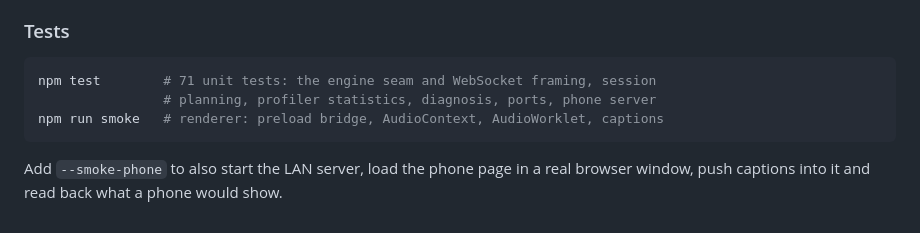
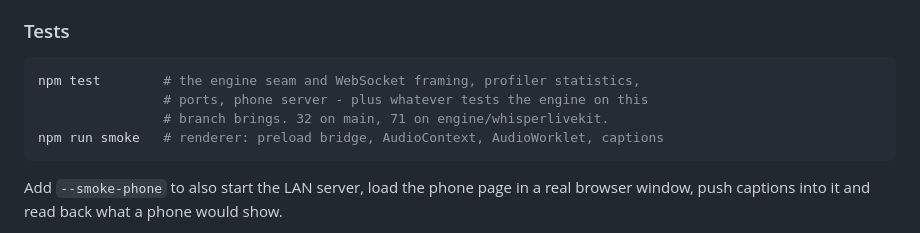
Before and after one commit to b2renger/Rtranslate, a Markdown page: README.md, the part around the change. Drawn GitHub-style.

Commit message:
Fix a test count that stopped being true when the engines moved out
The Tests block still claimed 71, which was right when main held every
engine's tests and has been wrong since they left. The count is now a
property of the branch, so say that rather than pick a number.

Co-Authored-By: Claude Opus 5 (1M context) <noreply@anthropic.com>

````diff
--- a/README.md
+++ b/README.md
@@ -146,8 +146,9 @@ The older `spike\mock_server.py` does the same job but needs Python and a
 ### Tests
 
 ```powershell
-npm test        # 71 unit tests: the engine seam and WebSocket framing, session
-                # planning, profiler statistics, diagnosis, ports, phone server
+npm test        # the engine seam and WebSocket framing, profiler statistics,
+                # ports, phone server - plus whatever tests the engine on this
+                # branch brings. 32 on main, 71 on engine/whisperlivekit.
 npm run smoke   # renderer: preload bridge, AudioContext, AudioWorklet, captions
 ```
 
````
